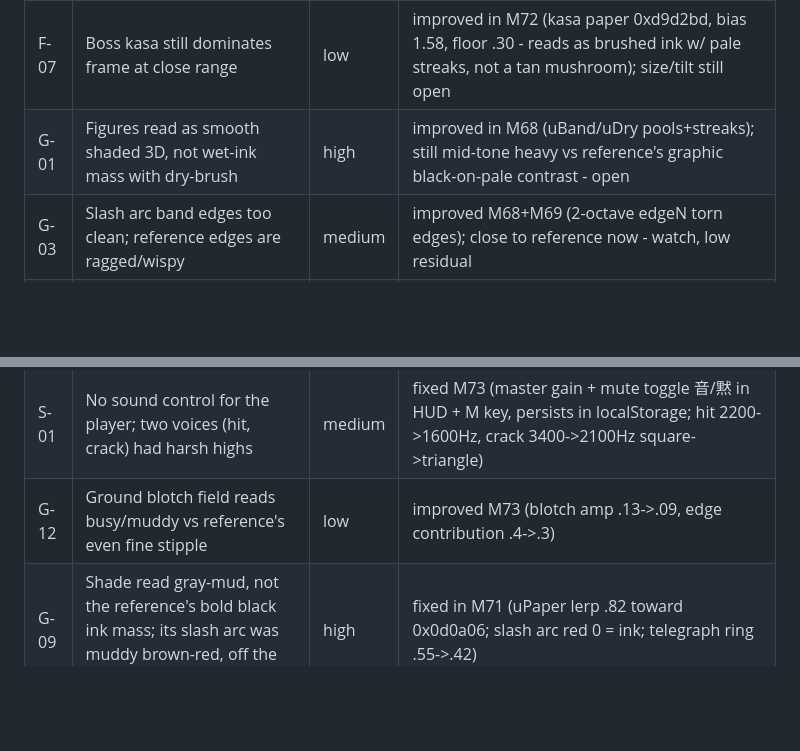
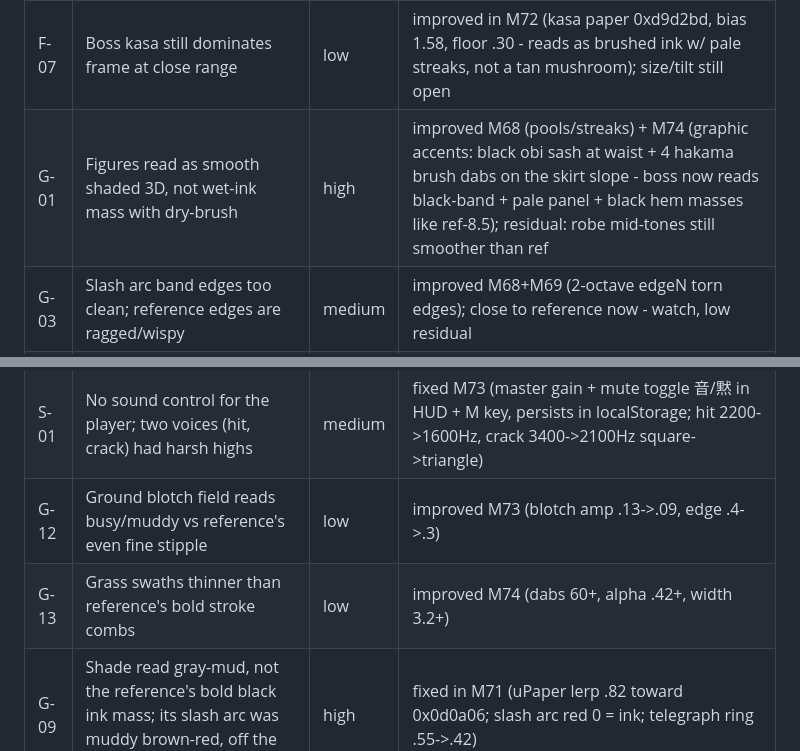
Before and after one commit to aeiouvcode/issen, a Markdown page: CURRENT_TASK.md, 2 parts joined by grey strips. GitHub-like rendering; blank space fills up the shorter version.

Commit message:
M74: state files - boss graphic accents (G-01), bolder grass (G-13)

```diff
--- a/CURRENT_TASK.md
+++ b/CURRENT_TASK.md
@@ -32,7 +32,7 @@ Single-file three.js sumi-e duel that reads like sensonoken's "Thousands Layered
 | F-05 | Hit sparks read as red butterflies; reference uses dark ink splatter | medium | fixed in M66+M67 |
 | F-06 | Lone bamboo stalk planes (8-11 tall) read as pole artifacts | high | fixed in M65 |
 | F-07 | Boss kasa still dominates frame at close range | low | improved in M72 (kasa paper 0xd9d2bd, bias 1.58, floor .30 - reads as brushed ink w/ pale streaks, not a tan mushroom); size/tilt still open |
-| G-01 | Figures read as smooth shaded 3D, not wet-ink mass with dry-brush | high | improved in M68 (uBand/uDry pools+streaks); still mid-tone heavy vs reference's graphic black-on-pale contrast - open |
+| G-01 | Figures read as smooth shaded 3D, not wet-ink mass with dry-brush | high | improved M68 (pools/streaks) + M74 (graphic accents: black obi sash at waist + 4 hakama brush dabs on the skirt slope - boss now reads black-band + pale panel + black hem masses like ref-8.5); residual: robe mid-tones still smoother than ref |
 | G-03 | Slash arc band edges too clean; reference edges are ragged/wispy | medium | improved M68+M69 (2-octave edgeN torn edges); close to reference now - watch, low residual |
 | G-04 | Reference robes are pale paper with bold black accent shapes; ours are mid-tan gradients | high | fixed in M69 (pale robe + black hem read verified on deployed build) |
 | G-05 | Camera sits lower than reference's high top-down follow cam; ground not the canvas | medium | fixed M69 (.40->.55) + M70 (pitch floor .85, dist 9.0/10.6 - near-overhead duel framing like ref-4.5) |
@@ -41,7 +41,8 @@ Single-file three.js sumi-e duel that reads like sensonoken's "Thousands Layered
 | G-10 | Reference vanish/spawn clouds carry small outlined ink-triangle shards orbiting inside them; ours were plain puff clusters | medium | fixed M73 (inkShards: 4-6 brush-stroke triangle sprites orbit/rise with each inkCloud, renderOrder above puffs, verified in File preview frame) |
 | G-11 | Lancer idle spear read horizontal; reference carries the spear upright | low | fixed M73 (glaive.rotation.x per-state: .12 idle/approach, lerps to level for windup/thrust) |
 | S-01 | No sound control for the player; two voices (hit, crack) had harsh highs | medium | fixed M73 (master gain + mute toggle 音/黙 in HUD + M key, persists in localStorage; hit 2200->1600Hz, crack 3400->2100Hz square->triangle) |
-| G-12 | Ground blotch field reads busy/muddy vs reference's even fine stipple | low | improved M73 (blotch amp .13->.09, edge contribution .4->.3) |
+| G-12 | Ground blotch field reads busy/muddy vs reference's even fine stipple | low | improved M73 (blotch amp .13->.09, edge .4->.3) |
+| G-13 | Grass swaths thinner than reference's bold stroke combs | low | improved M74 (dabs 60+, alpha .42+, width 3.2+) |
 | G-09 | Shade read gray-mud, not the reference's bold black ink mass; its slash arc was muddy brown-red, off the sumi palette | high | fixed in M71 (uPaper lerp .82 toward 0x0d0a06; slash arc red 0 = ink; telegraph ring .55->.42) |
 
 ## Definition of done
```
